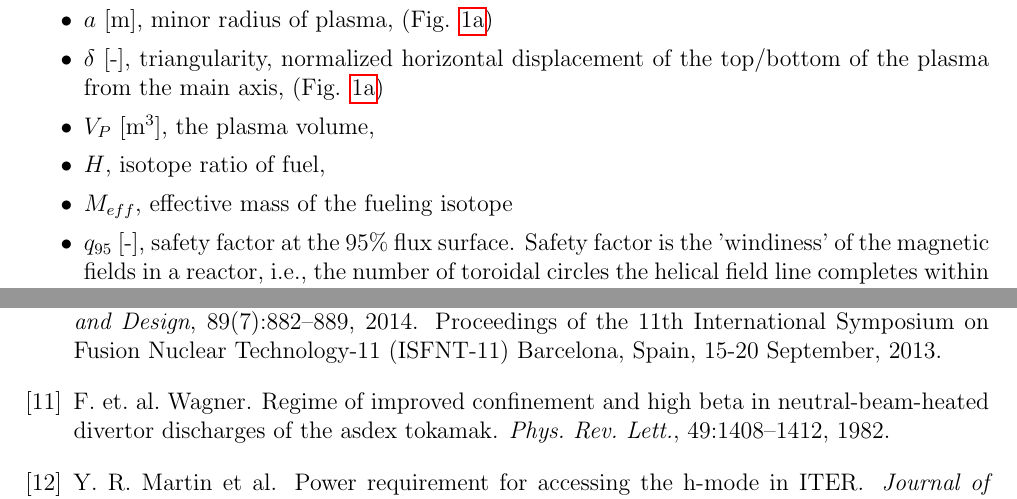
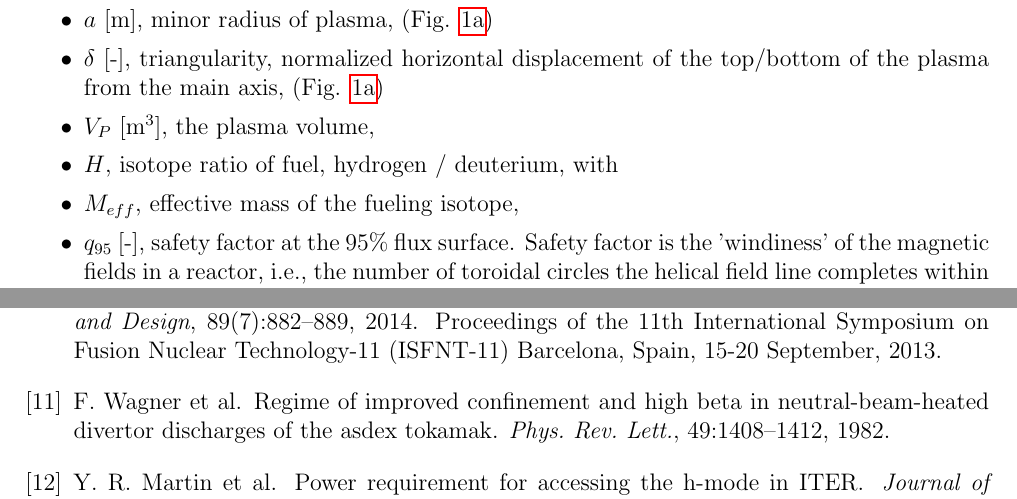
Before and after one commit to fusionby2030/bsc_thesis, a LaTeX thesis (doc/thesis.tex): two parts of pages 5 and 19 of 21, joined at a grey line, cut so that both start at the same text. Compiled offline with pdfLaTeX.

Commit message:
cosemtics

```diff
--- a/doc/thesis.tex
+++ b/doc/thesis.tex
@@ -187,8 +187,8 @@ The key engineering quantities in the database and their units ([-] dimensionles
 	\item $a$ [m], minor radius of plasma, (Fig. \ref{subfig:triangularity})
 	\item $\delta$ [-], triangularity, normalized horizontal displacement of the top/bottom of the plasma from the main axis, (Fig. \ref{subfig:triangularity})
 	\item $V_P$ [m$^3$], the plasma volume,
-	\item $H$, isotope ratio of fuel,
-	\item $M_{eff}$, effective mass of the fueling isotope
+	\item $H$, isotope ratio of fuel, hydrogen / deuterium, with
+	\item $M_{eff}$, effective mass of the fueling isotope,
 	\item $q_{95}$ [-], safety factor at the 95\% flux surface. Safety factor is the 'windiness' of the magnetic fields in a reactor, i.e., the  number of toroidal circles the helical field line completes within one poloidal revolution. $q$ is called the safety factor as low $q$ plasmas are susceptible to MHD instabilities. Typically, the baseline scenarios operate  $q_{95}$ around 3-4,
 	\item $P_{NBI}$ [MW], neutral beam injection heating power,
 	\item $P_{ICRH}$ [MW], ion cyclotron radio frequency heating,
```
Also changed, not shown: doc/biblioski.bib (+2 -2 lines), doc/thesis.bbl, doc/thesis.pdf, 4 other files.
